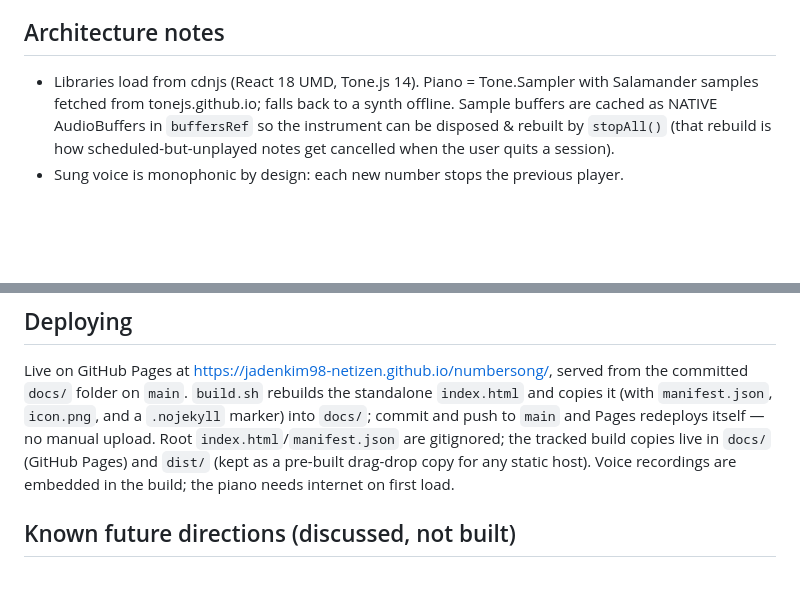
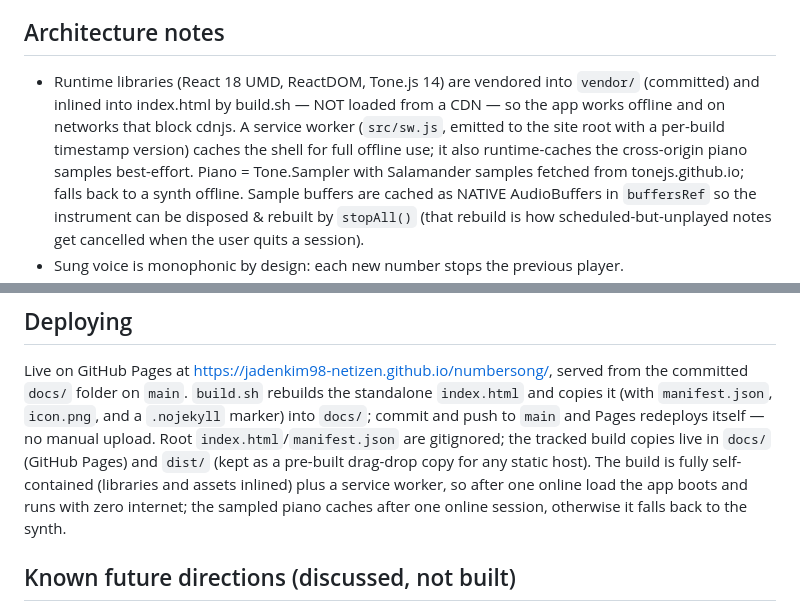
Before and after one commit to jadenkim98-netizen/numbersong, a Markdown page: CLAUDE.md, 2 parts joined by grey strips. Rendered like a GitHub page; blank space fills up the shorter version.

Commit message:
Docs: update CLAUDE.md for vendored libs + offline service worker
Co-Authored-By: Claude Opus 4.8 (1M context) <noreply@anthropic.com>

```diff
--- a/CLAUDE.md
+++ b/CLAUDE.md
@@ -29,7 +29,12 @@ no dev server, no package.json — deliberately.
 
 ## Architecture notes
 
-- Libraries load from cdnjs (React 18 UMD, Tone.js 14). Piano = Tone.Sampler with
+- Runtime libraries (React 18 UMD, ReactDOM, Tone.js 14) are vendored into
+  `vendor/` (committed) and inlined into index.html by build.sh — NOT loaded from
+  a CDN — so the app works offline and on networks that block cdnjs. A service
+  worker (`src/sw.js`, emitted to the site root with a per-build timestamp
+  version) caches the shell for full offline use; it also runtime-caches the
+  cross-origin piano samples best-effort. Piano = Tone.Sampler with
   Salamander samples fetched from tonejs.github.io; falls back to a synth offline.
   Sample buffers are cached as NATIVE AudioBuffers in `buffersRef` so the
   instrument can be disposed & rebuilt by `stopAll()` (that rebuild is how
@@ -80,8 +85,10 @@ standalone `index.html` and copies it (with `manifest.json`, `icon.png`, and a
 `.nojekyll` marker) into `docs/`; commit and push to `main` and Pages redeploys
 itself — no manual upload. Root `index.html`/`manifest.json` are gitignored;
 the tracked build copies live in `docs/` (GitHub Pages) and `dist/` (kept as a
-pre-built drag-drop copy for any static host). Voice recordings are embedded in
-the build; the piano needs internet on first load.
+pre-built drag-drop copy for any static host). The build is fully self-contained
+(libraries and assets inlined) plus a service worker, so after one online load
+the app boots and runs with zero internet; the sampled piano caches after one
+online session, otherwise it falls back to the synth.
 
 ## Known future directions (discussed, not built)
 
```
